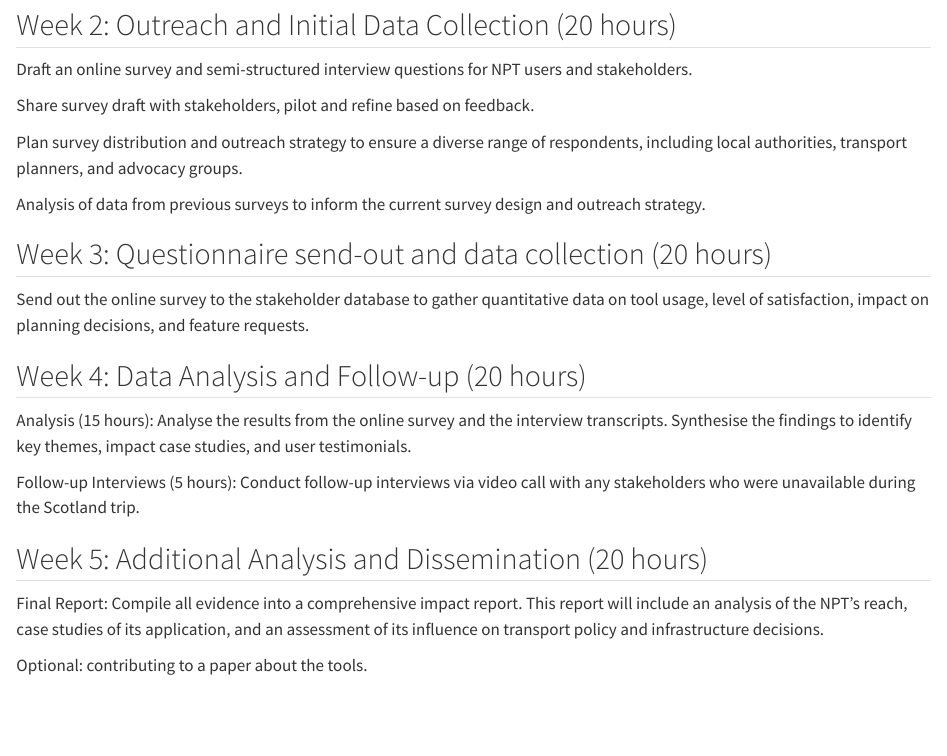
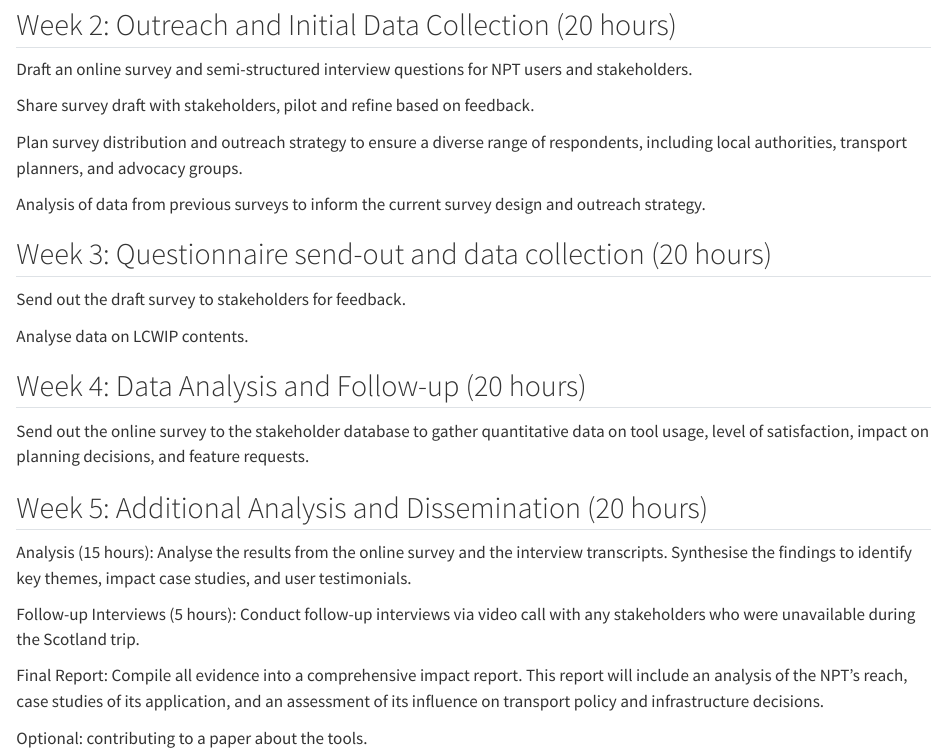
Before and after one commit to itsleeds/ics, a Quarto document (plan.qmd): the page in a window 1100 px wide, from 490 px down. Rendered offline with R 4.5, knitr and Pandoc in place of Quarto, with nearby package versions.

Commit message:
Update plan

```diff
--- a/plan.qmd
+++ b/plan.qmd
@@ -33,16 +33,20 @@ Analysis of data from previous surveys to inform the current survey design and o
 
 ## Week 3: Questionnaire send-out and data collection (20 hours)
 
+Send out the draft survey to stakeholders for feedback.
+
+Analyse data on LCWIP contents.
+
+## Week 4: Data Analysis and Follow-up (20 hours)
+
 Send out the online survey to the stakeholder database to gather quantitative data on tool usage, level of satisfaction, impact on planning decisions, and feature requests.
 
-## Week 4: Data Analysis and Follow-up (20 hours)
+## Week 5: Additional Analysis and Dissemination (20 hours)
 
 Analysis (15 hours): Analyse the results from the online survey and the interview transcripts. Synthesise the findings to identify key themes, impact case studies, and user testimonials.
 
 Follow-up Interviews (5 hours): Conduct follow-up interviews via video call with any stakeholders who were unavailable during the Scotland trip.
 
-## Week 5: Additional Analysis and Dissemination (20 hours)
-
 Final Report: Compile all evidence into a comprehensive impact report. This report will include an analysis of the NPT’s reach, case studies of its application, and an assessment of its influence on transport policy and infrastructure decisions.
 
 Optional: contributing to a paper about the tools.
```
